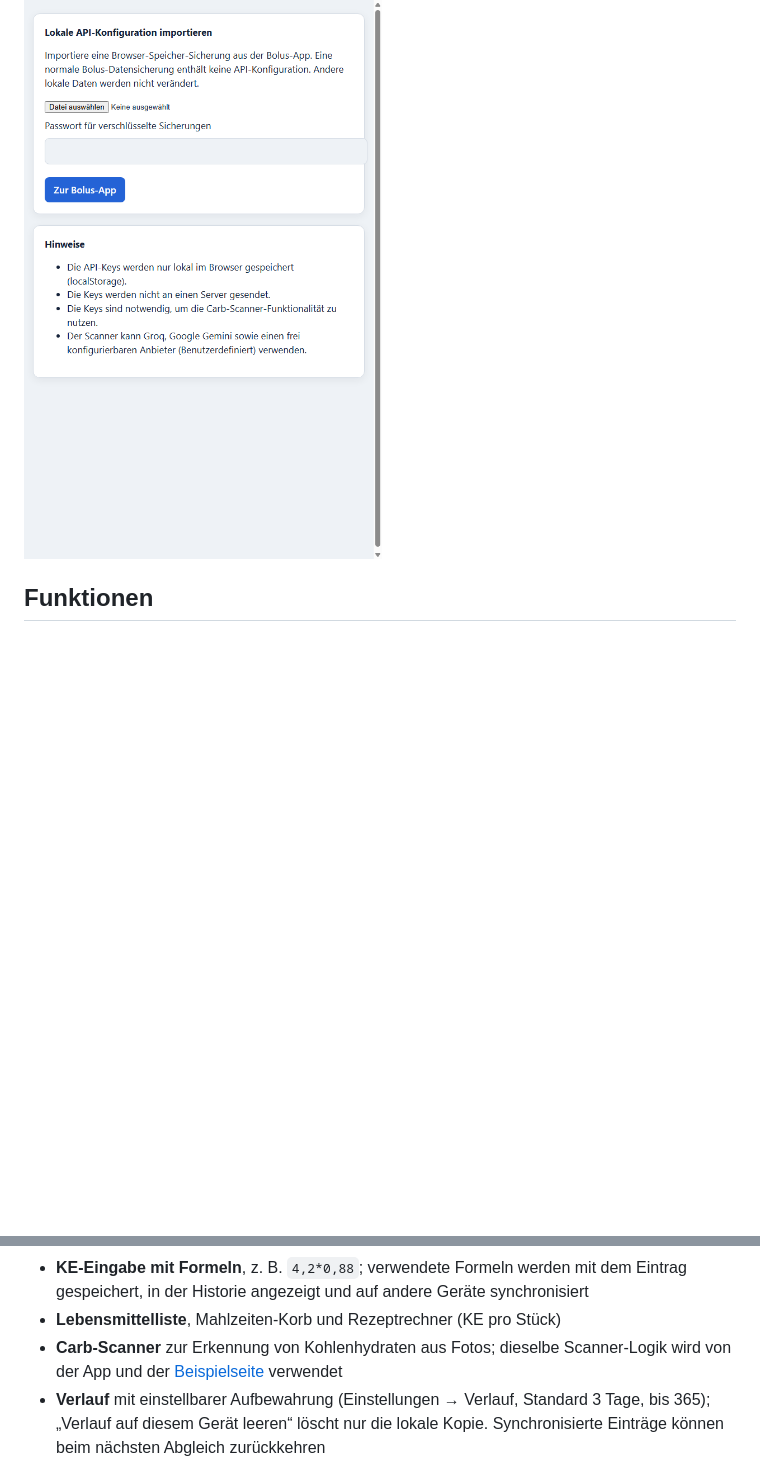
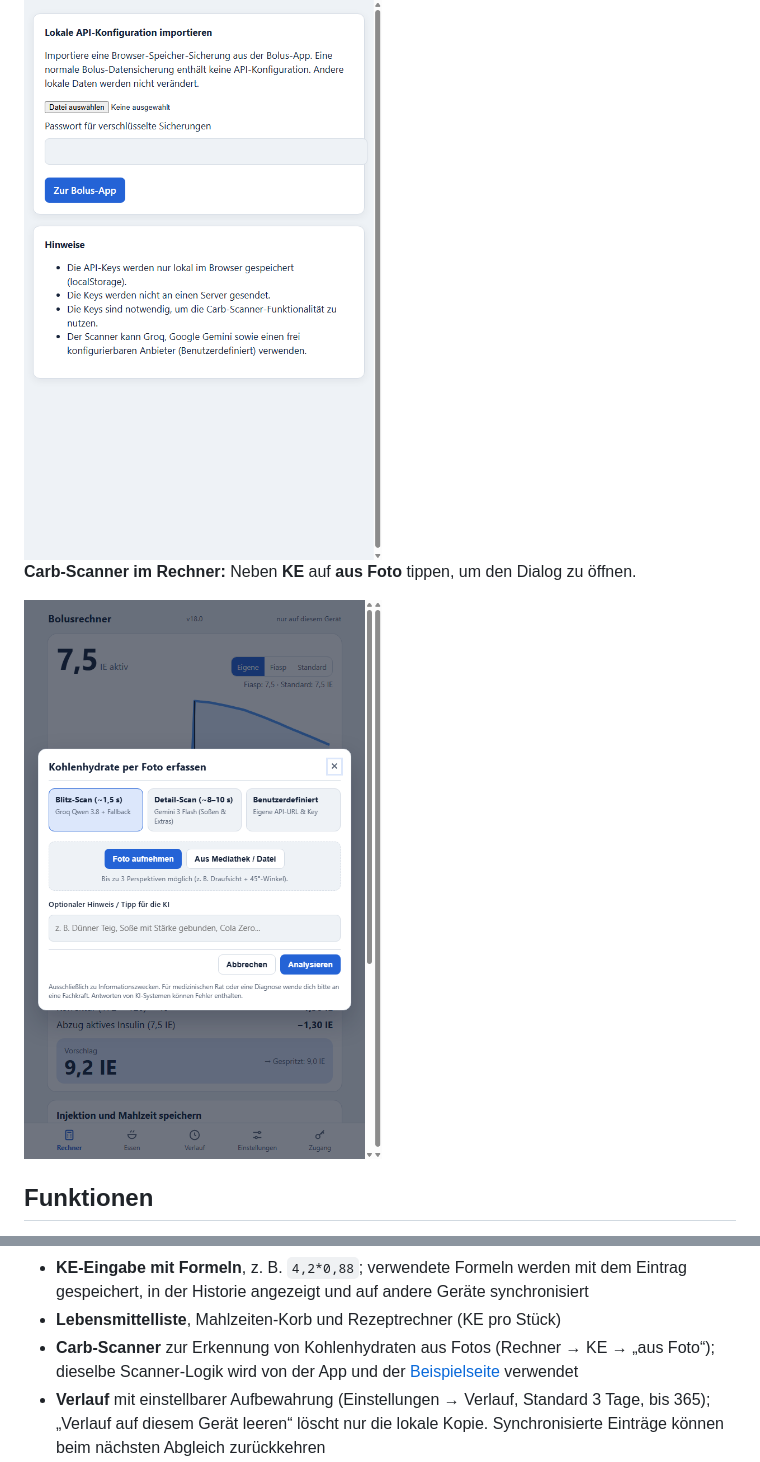
Before and after one commit to balu58/bolus, a Markdown page: README.md, 2 parts joined by grey strips. GitHub-like rendering; pictures changed too: screenshots/6-carb-scan-dialog.png (added); blank space fills up the shorter version.

Commit message:
v18: doku ergänzt

```diff
--- a/README.md
+++ b/README.md
@@ -17,6 +17,10 @@ Bolusrechner für schnell wirksames Insulin als Web-App für das iPhone. Läuft
 
 <img src="screenshots/5-carb-import.png" width="480" alt="Import der lokalen Carb-API-Konfiguration mit Passwortfeld">
 
+**Carb-Scanner im Rechner:** Neben **KE** auf **aus Foto** tippen, um den Dialog zu öffnen.
+
+<img src="screenshots/6-carb-scan-dialog.png" width="480" alt="Geöffneter Carb-Foto-Dialog im Bolusrechner">
+
 ## Funktionen
 
 - **Bolusvorschlag** aus BZ, KE und Profil (BZ-Ziel, Korrekturfaktor, KE-Faktor)
@@ -32,7 +36,7 @@ Bolusrechner für schnell wirksames Insulin als Web-App für das iPhone. Läuft
 - **Insulin/Kohlenhydrat-Verhältnisse** je Tageszeit frei benennbar, hinzufügen/entfernen, automatische Auswahl nach Uhrzeit
 - **KE-Eingabe mit Formeln**, z. B. `4,2*0,88`; verwendete Formeln werden mit dem Eintrag gespeichert, in der Historie angezeigt und auf andere Geräte synchronisiert
 - **Lebensmittelliste**, Mahlzeiten-Korb und Rezeptrechner (KE pro Stück)
-- **Carb-Scanner** zur Erkennung von Kohlenhydraten aus Fotos; dieselbe Scanner-Logik wird von der App und der [Beispielseite](app-beispiel-v3.html) verwendet
+- **Carb-Scanner** zur Erkennung von Kohlenhydraten aus Fotos (Rechner → KE → „aus Foto“); dieselbe Scanner-Logik wird von der App und der [Beispielseite](app-beispiel-v3.html) verwendet
 - **Verlauf** mit einstellbarer Aufbewahrung (Einstellungen → Verlauf, Standard 3 Tage, bis 365); „Verlauf auf diesem Gerät leeren“ löscht nur die lokale Kopie. Synchronisierte Einträge können beim nächsten Abgleich zurückkehren
 - **Synchronisation** zwischen Geräten über ein privates GitHub-Repository (Tab **Zugang** – Zugangsdaten sind getrennt von den gesicherten Daten)
 - **Glukose-Sensor** über eigenen REST-Dienst: Anzeige mit Trendpfeil, automatische Übernahme als BZ
```
